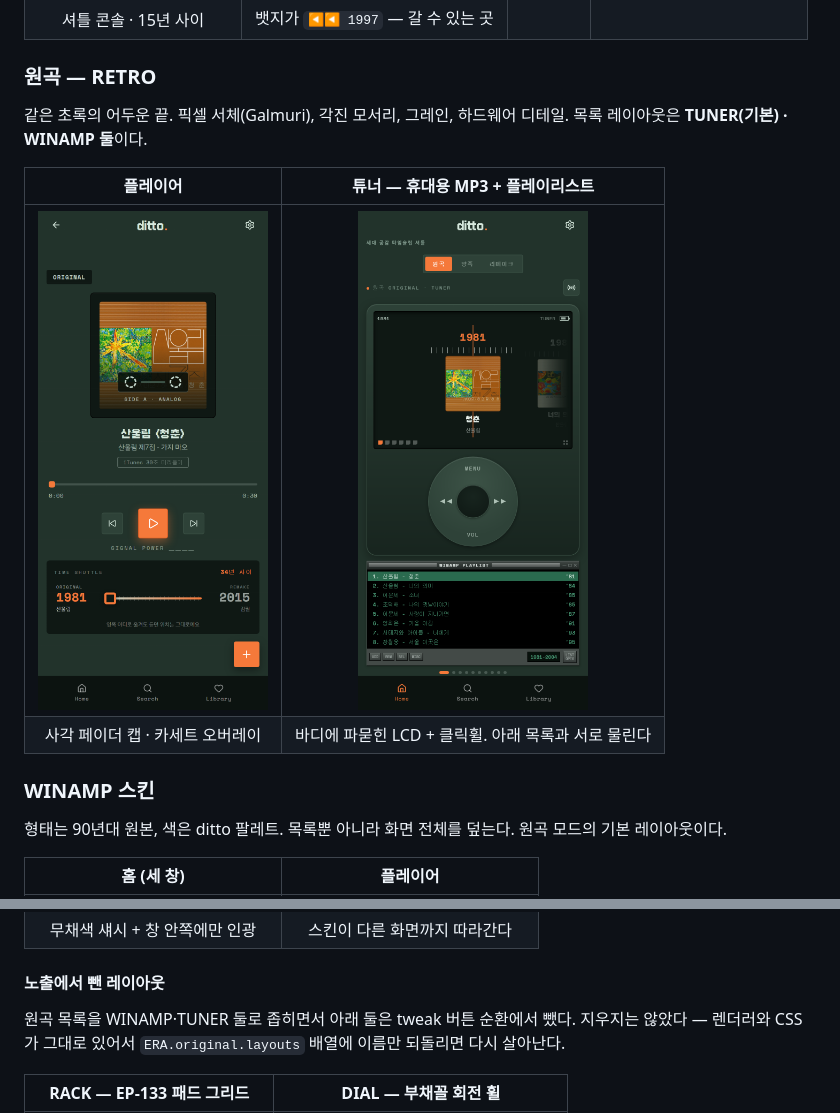
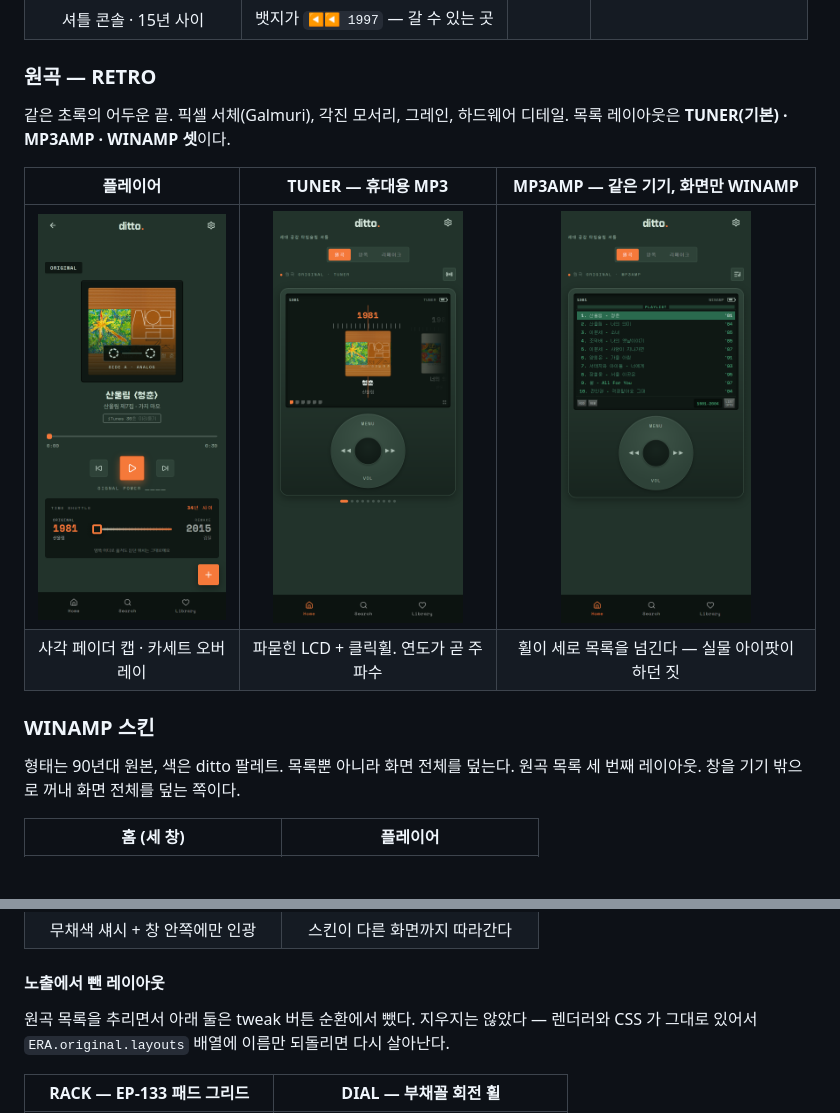
Before and after one commit to aykim-portfolio/ditto_musicplayer, a Markdown page: MAKING-OF.md, 2 parts joined by grey strips. Rendered like a GitHub page; pictures changed too: docs/screenshots/08-home-tuner.png, docs/screenshots/17-home-mp3amp.png (added); blank space fills up the shorter version.

```diff
--- a/MAKING-OF.md
+++ b/MAKING-OF.md
@@ -24,17 +24,17 @@
 ### 원곡 — RETRO
 
 같은 초록의 어두운 끝. 픽셀 서체(Galmuri), 각진 모서리, 그레인, 하드웨어 디테일.
-목록 레이아웃은 **TUNER(기본) · WINAMP 둘**이다.
+목록 레이아웃은 **TUNER(기본) · MP3AMP · WINAMP 셋**이다.
 
-| 플레이어 | 튜너 — 휴대용 MP3 + 플레이리스트 |
-|:--:|:--:|
-| <img src="docs/screenshots/02-player-retro.png" width="230"> | <img src="docs/screenshots/08-home-tuner.png" width="230"> |
-| 사각 페이더 캡 · 카세트 오버레이 | 바디에 파묻힌 LCD + 클릭휠. 아래 목록과 서로 물린다 |
+| 플레이어 | TUNER — 휴대용 MP3 | MP3AMP — 같은 기기, 화면만 WINAMP |
+|:--:|:--:|:--:|
+| <img src="docs/screenshots/02-player-retro.png" width="190"> | <img src="docs/screenshots/08-home-tuner.png" width="190"> | <img src="docs/screenshots/17-home-mp3amp.png" width="190"> |
+| 사각 페이더 캡 · 카세트 오버레이 | 파묻힌 LCD + 클릭휠. 연도가 곧 주파수 | 휠이 세로 목록을 넘긴다 — 실물 아이팟이 하던 짓 |
 
 ### WINAMP 스킨
 
 형태는 90년대 원본, 색은 ditto 팔레트. 목록뿐 아니라 화면 전체를 덮는다.
-원곡 모드의 기본 레이아웃이다.
+원곡 목록 세 번째 레이아웃. 창을 기기 밖으로 꺼내 화면 전체를 덮는 쪽이다.
 
 | 홈 (세 창) | 플레이어 |
 |:--:|:--:|
@@ -43,7 +43,7 @@
 
 #### 노출에서 뺀 레이아웃
 
-원곡 목록을 WINAMP·TUNER 둘로 좁히면서 아래 둘은 tweak 버튼 순환에서 뺐다.
+원곡 목록을 추리면서 아래 둘은 tweak 버튼 순환에서 뺐다.
 지우지는 않았다 — 렌더러와 CSS 가 그대로 있어서 `ERA.original.layouts` 배열에
 이름만 되돌리면 다시 살아난다.
 
```
Also changed, not shown: other parts of MAKING-OF.md (+36 -0 lines).
